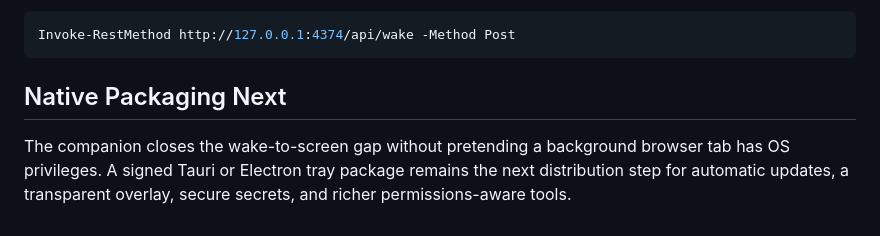
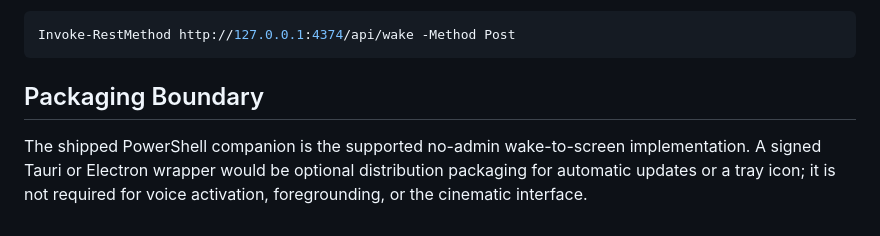
Before and after one commit to shauryamalhotra957-wq/jarvis, a Markdown page: docs/desktop-packaging.md, the part around one of its changes. Rendered like a GitHub page.

Commit message:
Clarify supported desktop packaging boundary

````diff
--- a/docs/desktop-packaging.md
+++ b/docs/desktop-packaging.md
@@ -87,6 +87,6 @@ Then send a test wake event:
 Invoke-RestMethod http://127.0.0.1:4374/api/wake -Method Post
 ```
 
-## Native Packaging Next
+## Packaging Boundary
 
-The companion closes the wake-to-screen gap without pretending a background browser tab has OS privileges. A signed Tauri or Electron tray package remains the next distribution step for automatic updates, a transparent overlay, secure secrets, and richer permissions-aware tools.
+The shipped PowerShell companion is the supported no-admin wake-to-screen implementation. A signed Tauri or Electron wrapper would be optional distribution packaging for automatic updates or a tray icon; it is not required for voice activation, foregrounding, or the cinematic interface.
````
Also changed, not shown: other parts of docs/desktop-packaging.md (+1 -1 lines).
